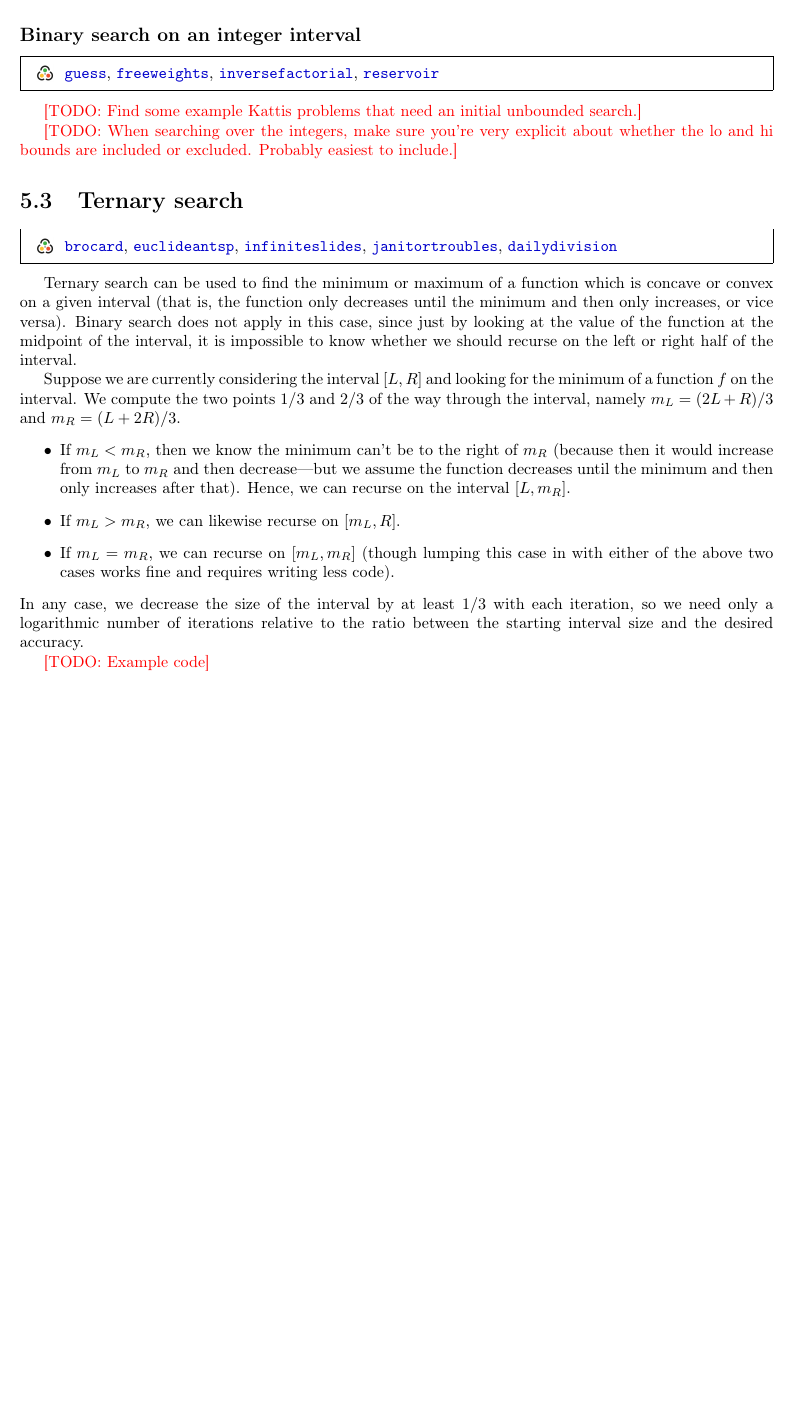
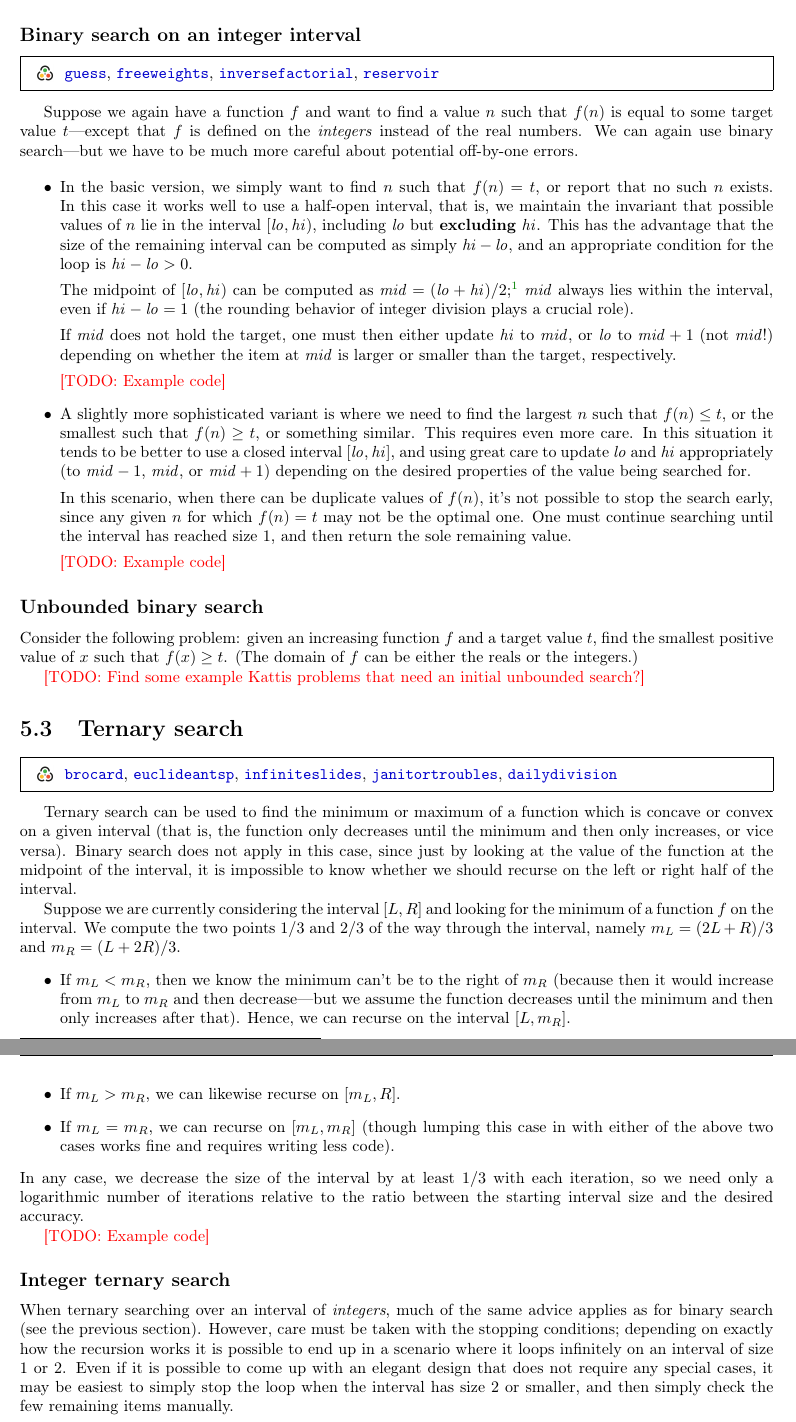
Before and after one commit to Hendrix-CS/programming-team, a LaTeX thesis (reference/Hendrix-comprog-reference.tex): part of page 22 of 55 before the commit and two parts of pages 22 and 23 of 57 after it, the two joined at a grey line, cut so that both start at the same text, the shorter picture padded with empty space. The pictures show the PDF file reference/Hendrix-comprog-reference.pdf that the author committed with the source.

Commit message:
expand on binary and ternary search

```diff
--- a/reference/Hendrix-comprog-reference.tex
+++ b/reference/Hendrix-comprog-reference.tex
@@ -705,8 +705,25 @@ answer, it's worth considering whether you can binary search for it.
 
 \kattis{guess, freeweights, inversefactorial, reservoir}
 
-% Suppose we again have a function $f$ and want to find a value $n$ such
-% that $f(n)$ is equal to some target value---except that $f$ is defined
-% on the \emph{integers} instead of the real numbers.
-
-
+Suppose we again have a function $f$ and want to find a value $n$ such
+that $f(n)$ is equal to some target value $t$---except that $f$ is defined
+on the \emph{integers} instead of the real numbers.  We can again use
+binary search---but we have to be much more careful about potential
+off-by-one errors.
+
+\newcommand{\vlo}{\mathit{lo}}
+\newcommand{\vhi}{\mathit{hi}}
+\newcommand{\vmid}{\mathit{mid}}
+
+\begin{itemize}
+\item In the basic version, we simply want to find $n$ such that
+  $f(n) = t$, or report that no such $n$ exists.  In this case it
+  works well to use a half-open interval, that is, we maintain the
+  invariant that possible values of $n$ lie in the interval
+  $[\vlo, \vhi)$, including $\vlo$ but \textbf{excluding}
+  $\vhi$.  This has the advantage that the size of the
+  remaining interval can be computed as simply $\vhi - \vlo$,
+  and an appropriate condition for the loop is $\vhi - \vlo > 0$.
+
+  The midpoint of $[\vlo, \vhi)$ can be computed as
+  $\vmid = (\vlo + \vhi)/2$;\footnote{Or
@@ -713,10 +733,39 @@ answer, it's worth considering whether you can binary search for it.
+  lies within the interval, even if $\vhi - \vlo = 1$ (the rounding
+  behavior of integer division plays a crucial role).
+
+  If $\vmid$ does not hold the target, one must then either update
+  $\vhi$ to $\vmid$, or $\vlo$ to $\vmid + 1$ (not $\vmid$!) depending
+  on whether the item at $\vmid$ is larger or smaller than the target,
+  respectively.
+
+  \todo{Example code}
+
+\item A slightly more sophisticated variant is where we need to find
+  the largest $n$ such that $f(n) \leq t$, or the smallest such that
+  $f(n) \geq t$, or something similar. This requires even more care.
+  In this situation it tends to be better to use a closed interval
+  $[\vlo, \vhi]$, and using great care to update $\vlo$ and $\vhi$
+  appropriately (to $\vmid - 1$, $\vmid$, or $\vmid+1$) depending on
+  the desired properties of the value being searched for.
+
+  In this scenario, when there can be duplicate values of $f(n)$, it's
+  not possible to stop the search early, since any given $n$ for which
+  $f(n) = t$ may not be the optimal one.  One must continue searching
+  until the interval has reached size $1$, and then return the sole
+  remaining value.
+
+  \todo{Example code}
+\end{itemize}
+
+\subsection*{Unbounded binary search}
+
+Consider the following problem: given an increasing function $f$ and a
+target value $t$, find the smallest positive value of $x$ such that
+$f(x) \geq t$. (The domain of $f$ can be either the reals or the
+integers.)
 
 \todo{Find some example Kattis problems that need an initial unbounded
-  search.}
-
-\todo{When searching over the integers, make sure you're very explicit
-  about whether the lo and hi bounds are included or
-  excluded. Probably easiest to include.}
+  search?}
 
 \section{Ternary search}
 
@@ -751,6 +800,18 @@ iterations relative to the ratio between the starting interval size
 and the desired accuracy.
 
 \todo{Example code}
+
+\subsection*{Integer ternary search}
+
+When ternary searching over an interval of \emph{integers}, much of
+the same advice applies as for binary search (see the previous
+section).  However, care must be taken with the stopping conditions;
+depending on exactly how the recursion works it is possible to end up
+in a scenario where it loops infinitely on an interval of size 1 or 2.
+Even if it is possible to come up with an elegant design that does
+not require any special cases, it may be easiest to simply stop the
+loop when the interval has size 2 or smaller, and then simply check
+the few remaining items manually.
 
 \chapter{Graphs}
 
```
Also changed, not shown: reference/Hendrix-comprog-reference.pdf, reference/Hendrix-comprog-reference.tex (3 more changed lines).
